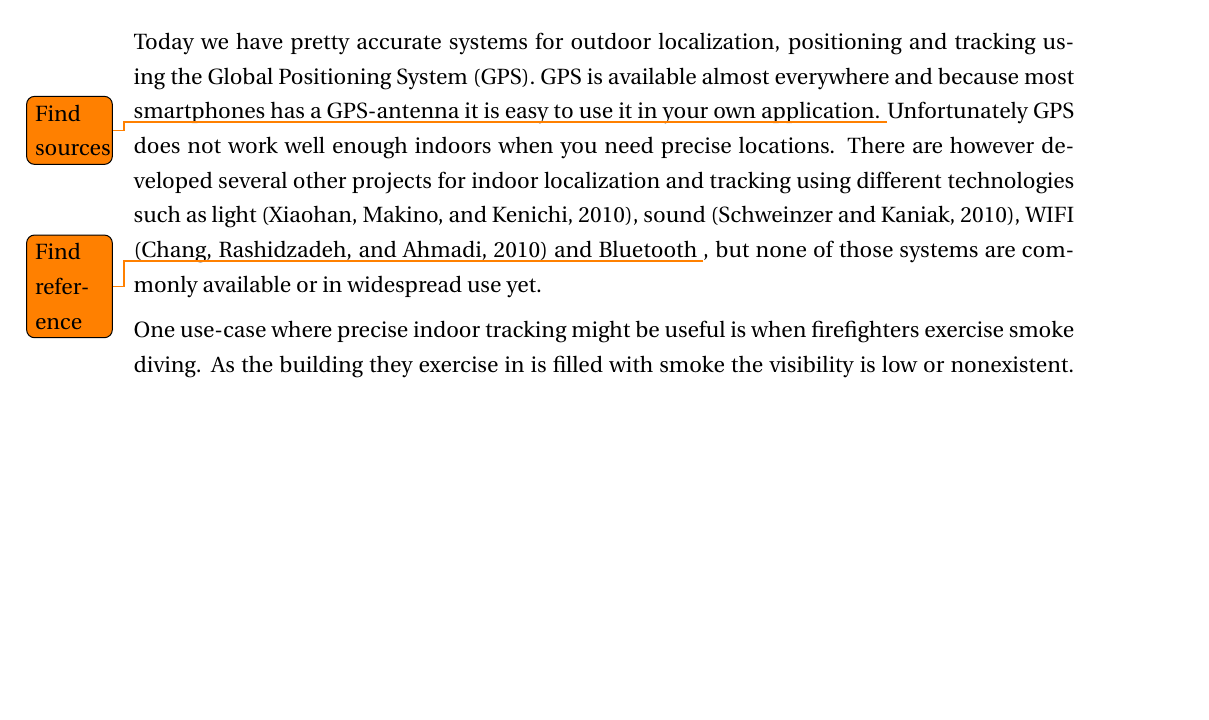
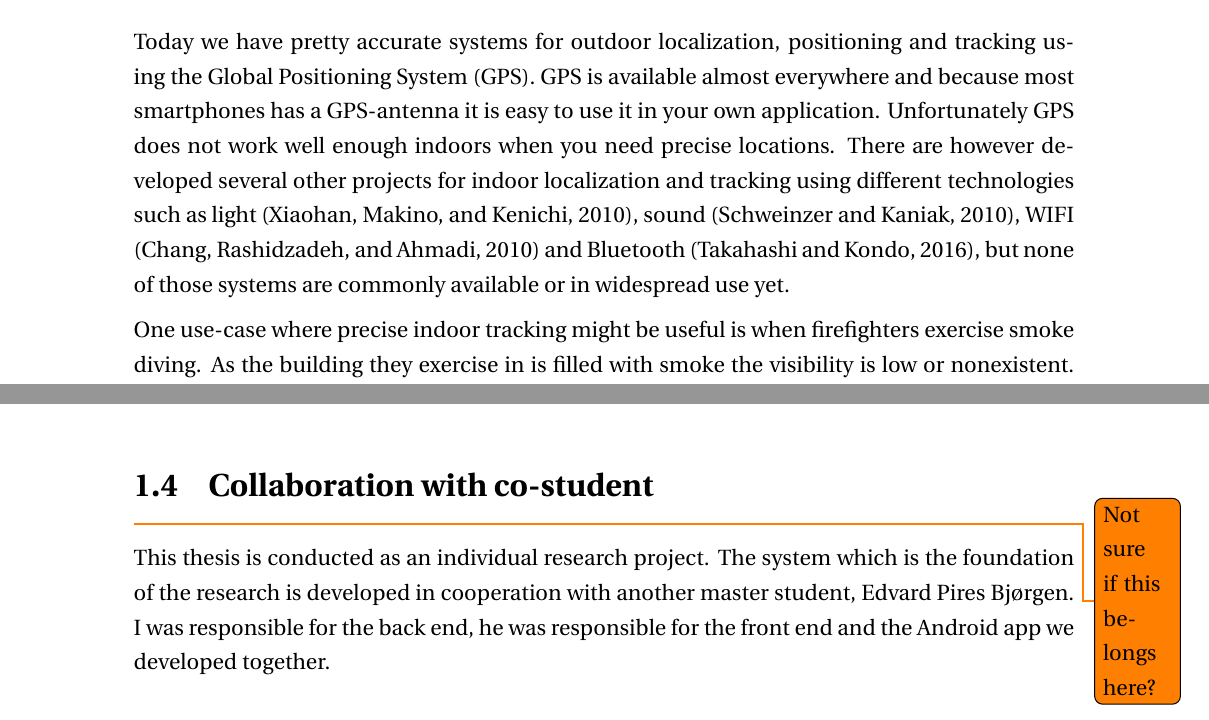
Before and after one commit to Freheims/Master-thesis, a LaTeX thesis (Main/thesis.tex, which reads Chapters/chapter01.tex): part of page 6 of 23 before the commit and two parts of pages 6 and 7 of 23 after it, the two joined at a grey line, cut so that both start at the same text, the shorter picture padded with empty space. Compiled offline with pdfLaTeX.

Commit message:
Minor changes in introduction

```diff
--- a/Chapters/chapter01.tex
+++ b/Chapters/chapter01.tex
@@ -12,9 +12,9 @@
 %As a part of that study they want to research how and if Bluetooth or similar technologies could be used to track the movements of firefighters when they exercise smoke diving.
 
 Today we have pretty accurate systems for outdoor localization, positioning and tracking using the Global Positioning System (GPS).
-GPS is available almost everywhere and because most smartphones has a GPS-antenna it is easy to use it in your own application. \todo{Find sources}
+GPS is available almost everywhere and because most smartphones has a GPS-antenna it is easy to use it in your own application. %\todo{Find sources}
 Unfortunately GPS does not work well enough indoors when you need precise locations.
-There are however developed several other projects for indoor localization and tracking using different technologies such as light \citep{xiaohan2010improved}, sound \citep{schweinzer2010ultrasonic}, WIFI  \citep{chang2010robust} and Bluetooth \todo{Find reference}, but none of those systems are commonly available or in widespread use yet.
+There are however developed several other projects for indoor localization and tracking using different technologies such as light \citep{xiaohan2010improved}, sound \citep{schweinzer2010ultrasonic}, WIFI  \citep{chang2010robust} and Bluetooth \citep{Takahashi2016}, but none of those systems are commonly available or in widespread use yet.
 
 One use-case where precise indoor tracking might be useful is when firefighters exercise smoke diving.
 As the building they exercise in is filled with smoke the visibility is low or nonexistent.
@@ -47,7 +47,11 @@ Chapter six is a description of how I evaluated the system.
 In chapter seven I discuss my findings.
 And chapter eight is the conclusion of my masters thesis.
 
-
+\section{Collaboration with co-student}
+\todo{Not sure if this belongs here?}
+This thesis is conducted as an individual research project.
+The system which is the foundation of the research is developed in cooperation with another master student, Edvard Pires Bjørgen.
+I was responsible for the back end, he was responsible for the front end and the Android app we developed together.
 
 
 \onlyinsubfile{\bibliographystyle{chicago}}
```
